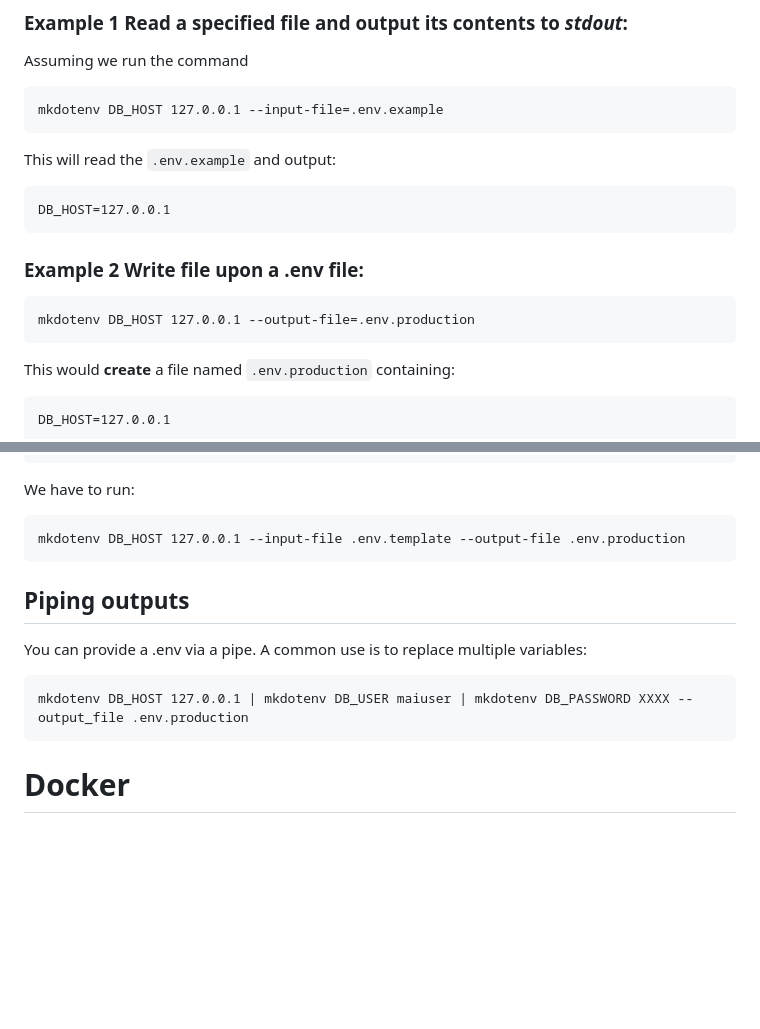
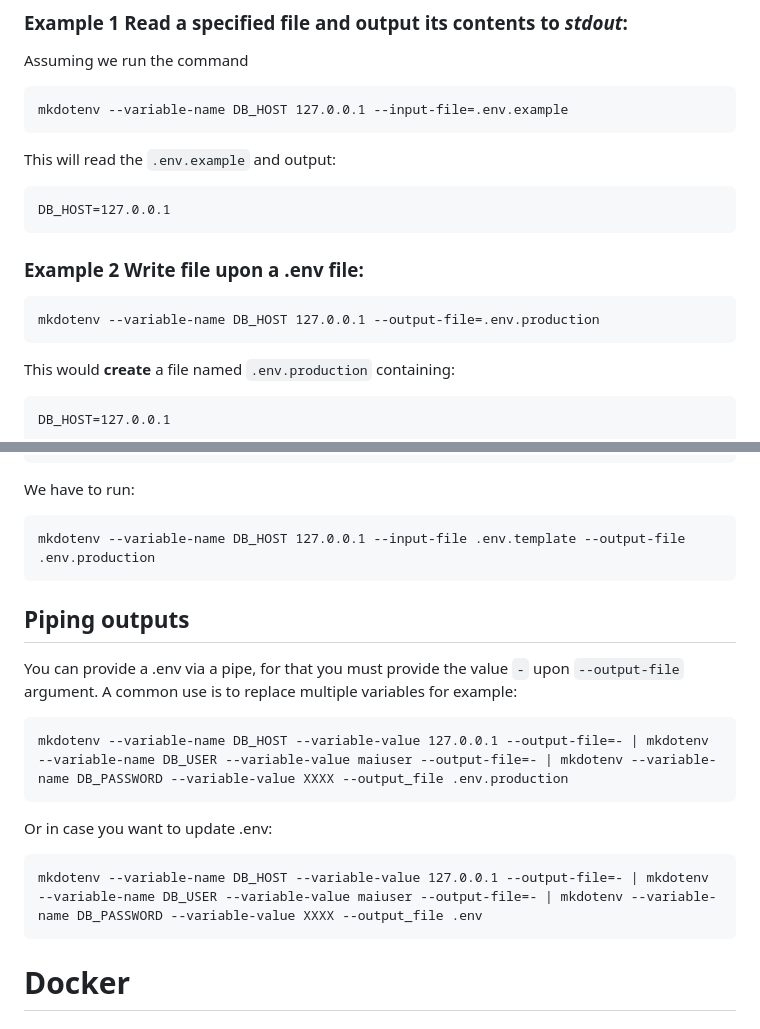
Before and after one commit to pc-magas/mkdotenv, a Markdown page: README.md, 2 parts joined by grey strips. Drawn GitHub-style; blank space fills up the shorter version.

Commit message:
Update DOcumentation

````diff
--- a/README.md
+++ b/README.md
@@ -316,7 +316,7 @@ Also you can use the parameter `--input-file` in order to select which file to r
 Assuming we run the command
 
 ```
-mkdotenv DB_HOST 127.0.0.1 --input-file=.env.example
+mkdotenv --variable-name DB_HOST 127.0.0.1 --input-file=.env.example
 ```
 
 This will read the `.env.example` and output:
@@ -329,7 +329,7 @@ DB_HOST=127.0.0.1
 ### Example 2 Write file upon a .env file:
 
 ```
-mkdotenv DB_HOST 127.0.0.1 --output-file=.env.production
+mkdotenv --variable-name DB_HOST 127.0.0.1 --output-file=.env.production
 ```
 
 This would **create** a file named `.env.production` containing:
@@ -359,15 +359,21 @@ DB_PASSWORD=zzz
 We have to run:
 
 ```
-mkdotenv DB_HOST 127.0.0.1 --input-file .env.template --output-file .env.production
+mkdotenv --variable-name DB_HOST 127.0.0.1 --input-file .env.template --output-file .env.production
 ```
 
 ## Piping outputs
 
-You can provide a .env via a pipe. A common use is to replace multiple variables:
+You can provide a .env via a pipe, for that you must provide the value `-` upon `--output-file` argument. A common use is to replace multiple variables for example:
 
 ```
-mkdotenv DB_HOST 127.0.0.1 | mkdotenv DB_USER maiuser | mkdotenv DB_PASSWORD XXXX --output_file .env.production
+mkdotenv --variable-name DB_HOST --variable-value 127.0.0.1 --output-file=- | mkdotenv --variable-name DB_USER --variable-value maiuser --output-file=- | mkdotenv --variable-name DB_PASSWORD --variable-value XXXX --output_file .env.production
+```
+
+Or in case you want to update .env:
+
+```
+mkdotenv --variable-name DB_HOST --variable-value 127.0.0.1 --output-file=- | mkdotenv --variable-name DB_USER --variable-value maiuser --output-file=- | mkdotenv --variable-name DB_PASSWORD --variable-value XXXX --output_file .env
 ```
 
 # Docker
````
